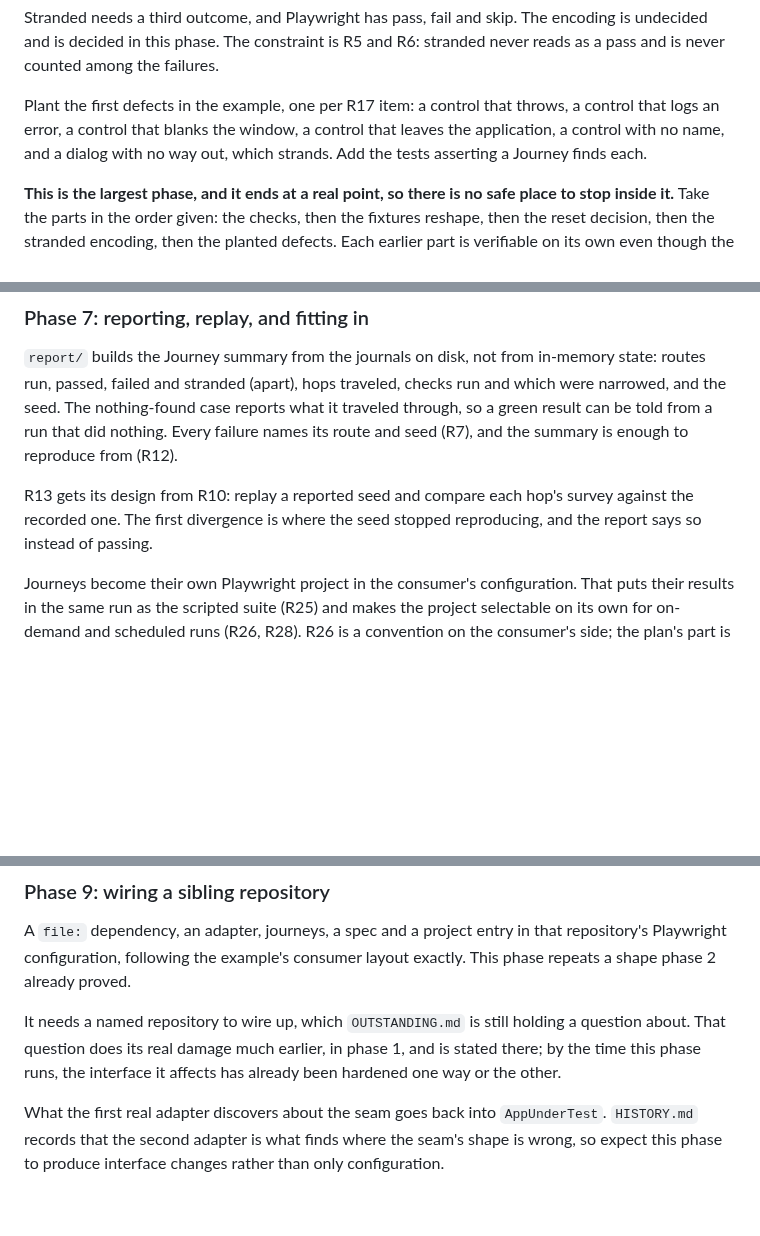
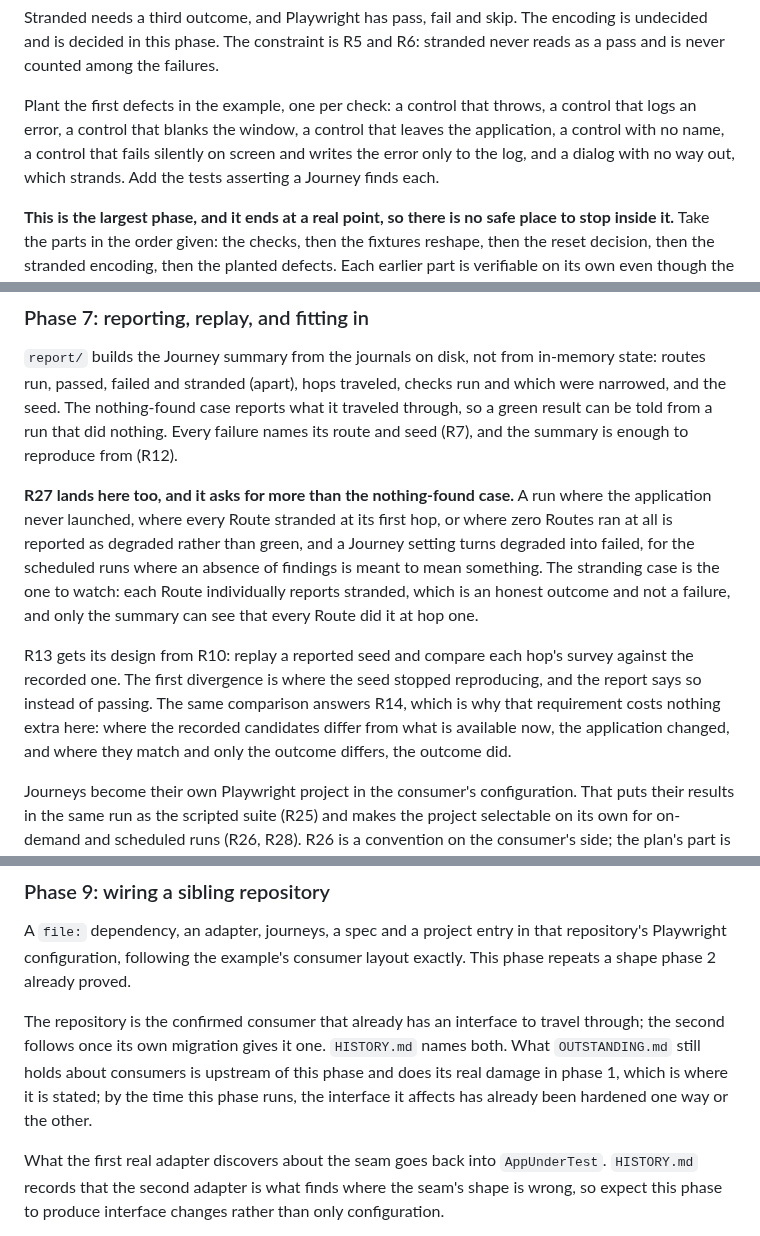
Before and after one commit to ronplusron/phileas, a Markdown page: docs/PLAN.md, 3 parts joined by grey strips. Rendered like a GitHub page; blank space fills up the shorter version.

```diff
--- a/docs/PLAN.md
+++ b/docs/PLAN.md
@@ -393,10 +432,11 @@ Stranded needs a third outcome, and Playwright has pass, fail and skip. The
 encoding is undecided and is decided in this phase. The constraint is R5 and
 R6: stranded never reads as a pass and is never counted among the failures.
 
-Plant the first defects in the example, one per R17 item: a control that
-throws, a control that logs an error, a control that blanks the window, a
-control that leaves the application, a control with no name, and a dialog with
-no way out, which strands. Add the tests asserting a Journey finds each.
+Plant the first defects in the example, one per check: a control that throws,
+a control that logs an error, a control that blanks the window, a control that
+leaves the application, a control with no name, a control that fails silently
+on screen and writes the error only to the log, and a dialog with no way out,
+which strands. Add the tests asserting a Journey finds each.
 
 **This is the largest phase, and it ends at a real point, so there is no safe
 place to stop inside it.** Take the parts in the order given: the checks, then
@@ -456,9 +496,22 @@ reports what it traveled through, so a green result can be told from a run
 that did nothing. Every failure names its route and seed (R7), and the summary
 is enough to reproduce from (R12).
 
+**R27 lands here too, and it asks for more than the nothing-found case.** A
+run where the application never launched, where every Route stranded at its
+first hop, or where zero Routes ran at all is reported as degraded rather than
+green, and a Journey setting turns degraded into failed, for the scheduled
+runs where an absence of findings is meant to mean something. The stranding
+case is the one to watch: each Route individually reports stranded, which is
+an honest outcome and not a failure, and only the summary can see that every
+Route did it at hop one.
+
 R13 gets its design from R10: replay a reported seed and compare each hop's
 survey against the recorded one. The first divergence is where the seed
-stopped reproducing, and the report says so instead of passing.
+stopped reproducing, and the report says so instead of passing. The same
+comparison answers R14, which is why that requirement costs nothing extra
+here: where the recorded candidates differ from what is available now, the
+application changed, and where they match and only the outcome differs, the
+outcome did.
 
 Journeys become their own Playwright project in the consumer's configuration.
 That puts their results in the same run as the scripted suite (R25) and makes
@@ -486,10 +539,12 @@ A `file:` dependency, an adapter, journeys, a spec and a project entry in that
 repository's Playwright configuration, following the example's consumer layout
 exactly. This phase repeats a shape phase 2 already proved.
 
-It needs a named repository to wire up, which `OUTSTANDING.md` is still holding
-a question about. That question does its real damage much earlier, in phase 1,
-and is stated there; by the time this phase runs, the interface it affects has
-already been hardened one way or the other.
+The repository is the confirmed consumer that already has an interface to
+travel through; the second follows once its own migration gives it one.
+`HISTORY.md` names both. What `OUTSTANDING.md` still holds about consumers is
+upstream of this phase and does its real damage in phase 1, which is where it
+is stated; by the time this phase runs, the interface it affects has already
+been hardened one way or the other.
 
 What the first real adapter discovers about the seam goes back into
 `AppUnderTest`. `HISTORY.md` records that the second adapter is what finds
```
Also changed, not shown: other parts of docs/PLAN.md (+66 -19 lines).
